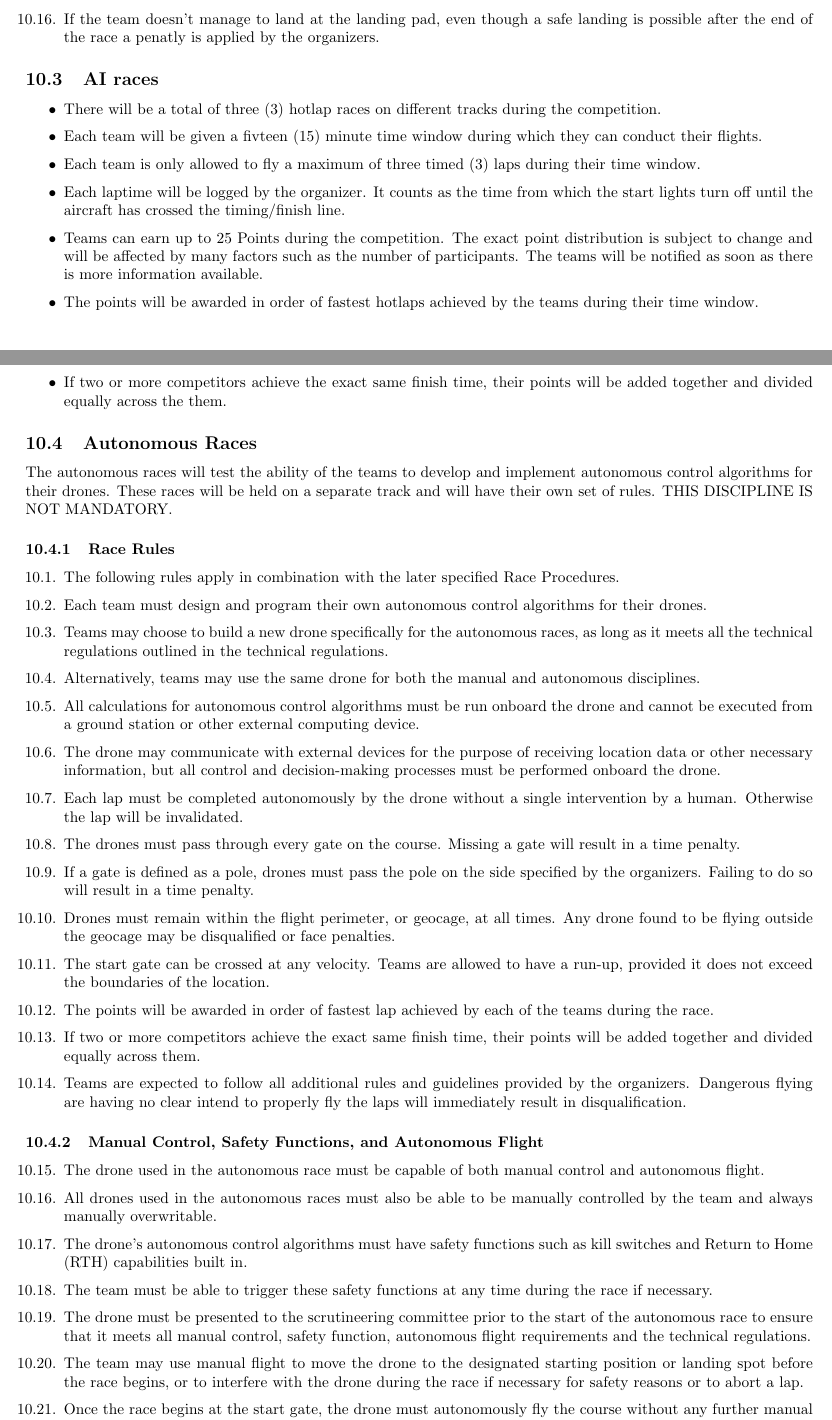
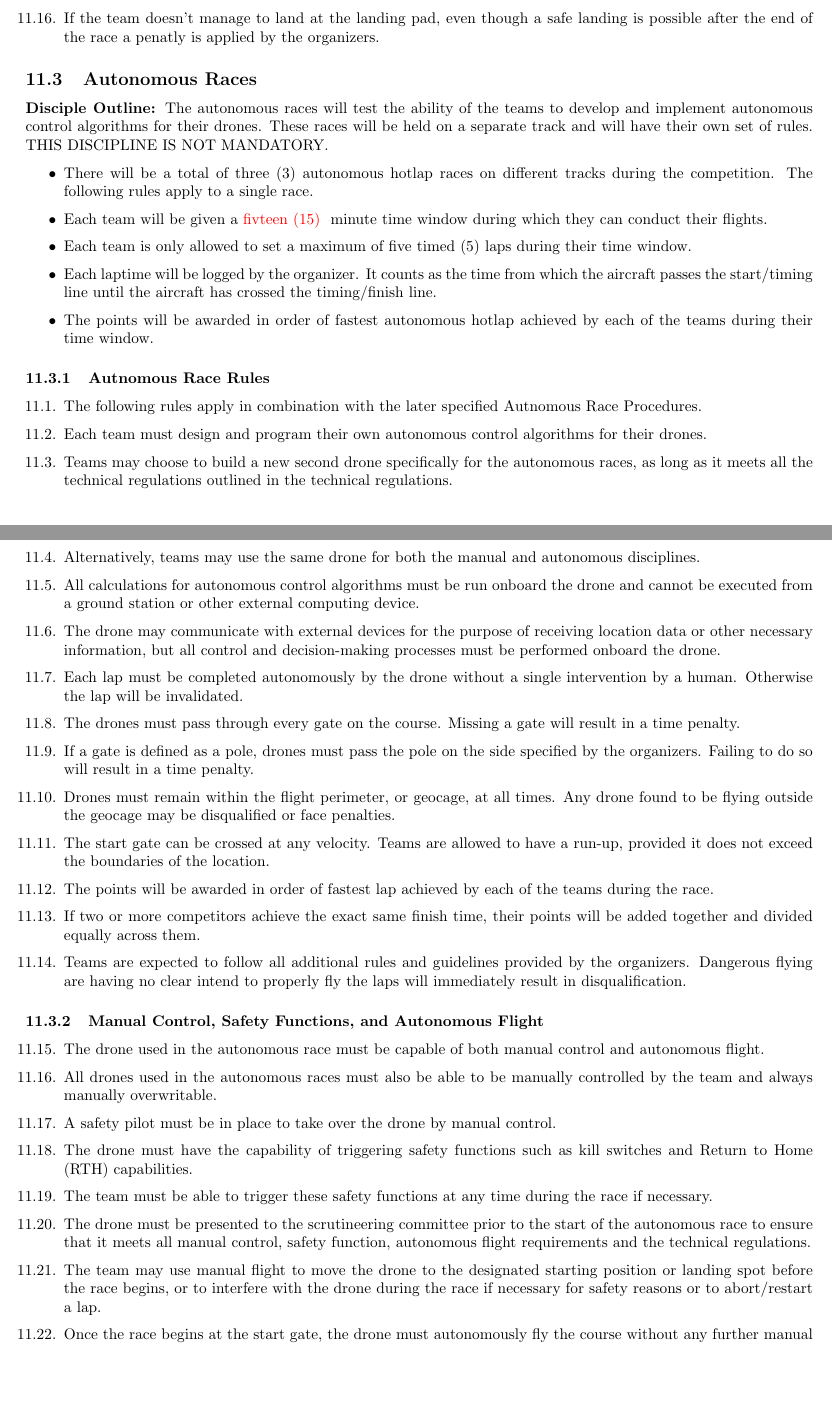
Before and after one commit to studentairrace/Sporting-Regulations, a LaTeX document (sporting_regulations.tex, which reads pages/SportingRegulations.tex): two parts of pages 12 and 13 of 16 before the commit and two parts of pages 14 and 15 of 16 after it, joined at a grey line, cut so that both start at the same text, the shorter picture padded with empty space. Compiled offline with pdfLaTeX.

Commit message:
Added rules for Autonomous regulations

```diff
--- a/pages/SportingRegulations.tex
+++ b/pages/SportingRegulations.tex
@@ -422,26 +474,26 @@
       \item If the team doesn't manage to land at the landing pad, even though a safe landing is possible after the end of the race a penatly is applied by the organizers.
     \end{enumerate}
 
-    \subsection{AI races}
+
+
+    \subsection{Autonomous Races}
+    \textbf{Disciple Outline: }The autonomous races will test the ability of the teams to develop and implement autonomous control algorithms for their drones. These races will be held on a separate track and will have their own set of rules. THIS DISCIPLINE IS NOT MANDATORY.
+
+
     \begin{itemize}
-      \item There will be a total of three (3) hotlap races on different tracks during the competition.
-      \item Each team will be given a fivteen (15) minute time window during which they can conduct their flights.
-      \item Each team is only allowed to fly a maximum of three timed (3) laps during their time window.
-      \item Each laptime will be logged by the organizer. It counts as the time from which the start lights turn off until the aircraft has crossed the timing/finish line.
-      \item Teams can earn up to 25 Points during the competition. The exact point distribution is subject to change and will be affected by many factors such as the number of participants.
-      The teams will be notified as soon as there is more information available.
-      \item The points will be awarded in order of fastest hotlaps achieved by the teams during their time window.
-      \item If two or more competitors achieve the exact same finish time, their points will be added together and divided equally across the them.
+      \item There will be a total of three (3) autonomous hotlap races on different tracks during the competition. The following rules apply to a single race.
+      \item Each team will be given a \textcolor{red}{fivteen (15) } minute time window during which they can conduct their flights.
+      \item Each team is only allowed to set a maximum of five timed (5) laps during their time window.
+      \item Each laptime will be logged by the organizer. It counts as the time from which the aircraft passes the start/timing line until the aircraft has crossed the timing/finish line.
+      \item The points will be awarded in order of fastest autonomous hotlap achieved by each of the teams during their time window.
     \end{itemize}
 
-    \subsection{Autonomous Races}
-    The autonomous races will test the ability of the teams to develop and implement autonomous control algorithms for their drones. These races will be held on a separate track and will have their own set of rules. THIS DISCIPLINE IS NOT MANDATORY.
 
-    \subsubsection{Race Rules}
+    \subsubsection{Autnomous Race Rules}
     \begin{enumerate}
-    \item The following rules apply in combination with the later specified Race Procedures.
+    \item The following rules apply in combination with the later specified Autnomous Race Procedures.
     \item Each team must design and program their own autonomous control algorithms for their drones.
-    \item Teams may choose to build a new drone specifically for the autonomous races, as long as it meets all the technical regulations outlined in the technical regulations.
+    \item Teams may choose to build a new second drone specifically for the autonomous races, as long as it meets all the technical regulations outlined in the technical regulations.
     \item Alternatively, teams may use the same drone for both the manual and autonomous disciplines.
     \item All calculations for autonomous control algorithms must be run onboard the drone and cannot be executed from a ground station or other external computing device.
     \item The drone may communicate with external devices for the purpose of receiving location data or other necessary information, but all control and decision-making processes must be performed onboard the drone.
@@ -459,10 +511,11 @@
     \begin{enumerate}[resume]
     \item The drone used in the autonomous race must be capable of both manual control and autonomous flight.
     \item All drones used in the autonomous races must also be able to be manually controlled by the team and always manually overwritable.
-    \item The drone's autonomous control algorithms must have safety functions such as kill switches and Return to Home (RTH) capabilities built in.
+    \item A safety pilot must be in place to take over the drone by manual control.
+    \item The drone must have the capability of triggering safety functions such as kill switches and Return to Home (RTH) capabilities.
     \item The team must be able to trigger these safety functions at any time during the race if necessary.
     \item The drone must be presented to the scrutineering committee prior to the start of the autonomous race to ensure that it meets all manual control, safety function, autonomous flight requirements and the technical regulations.
-    \item The team may use manual flight to move the drone to the designated starting position or landing spot before the race begins, or to interfere with the drone during the race if necessary for safety reasons or to abort a lap.
+    \item The team may use manual flight to move the drone to the designated starting position or landing spot before the race begins, or to interfere with the drone during the race if necessary for safety reasons or to abort/restart a lap.
     \item Once the race begins at the start gate, the drone must autonomously fly the course without any further manual flight input.
     \item Any manual flight input between the start gate and finish gate that affects the drone's flight path or speed will result in an invalid lap time.
     \item The team may be allowed to retake the lap if the manual flight input was due to safety reasons and was not the fault of the team.
@@ -478,8 +531,7 @@
     \begin{enumerate}
     \item Each team will be given a \textcolor{red}{fivteen (15)} minute time window during which they can conduct their flights.
     \item The organizer will ensure that the time window can only start if a set of weather conditions is met. Once the race starts, there is no going back.
-    \item The race will begin with the start gate opening, and each drone will begin racing autonomously.
-    \item The teams are free to program their drones as they see fit, as long as all other rules are adhered to. This is up to their strategy.
+    \item The teams are free to program their drones/choose control algorithms however they like. This is up to their strategy.
     \end{enumerate}
 
     \textbf{Suspension of the Autonomous Race}
```
Also changed, not shown: out/sporting_regulations.pdf, pages/SportingRegulations.tex (131 more changed lines).
